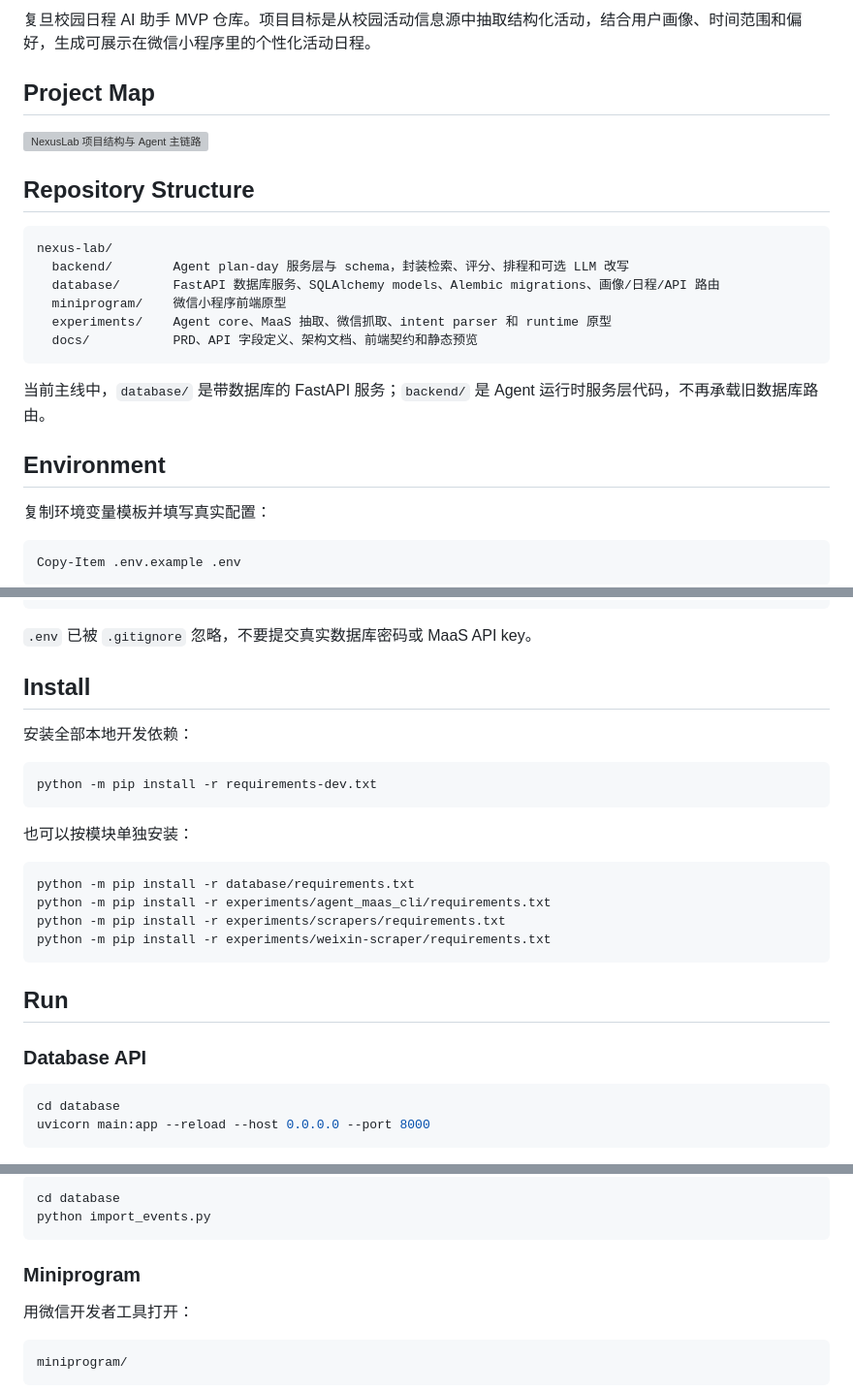
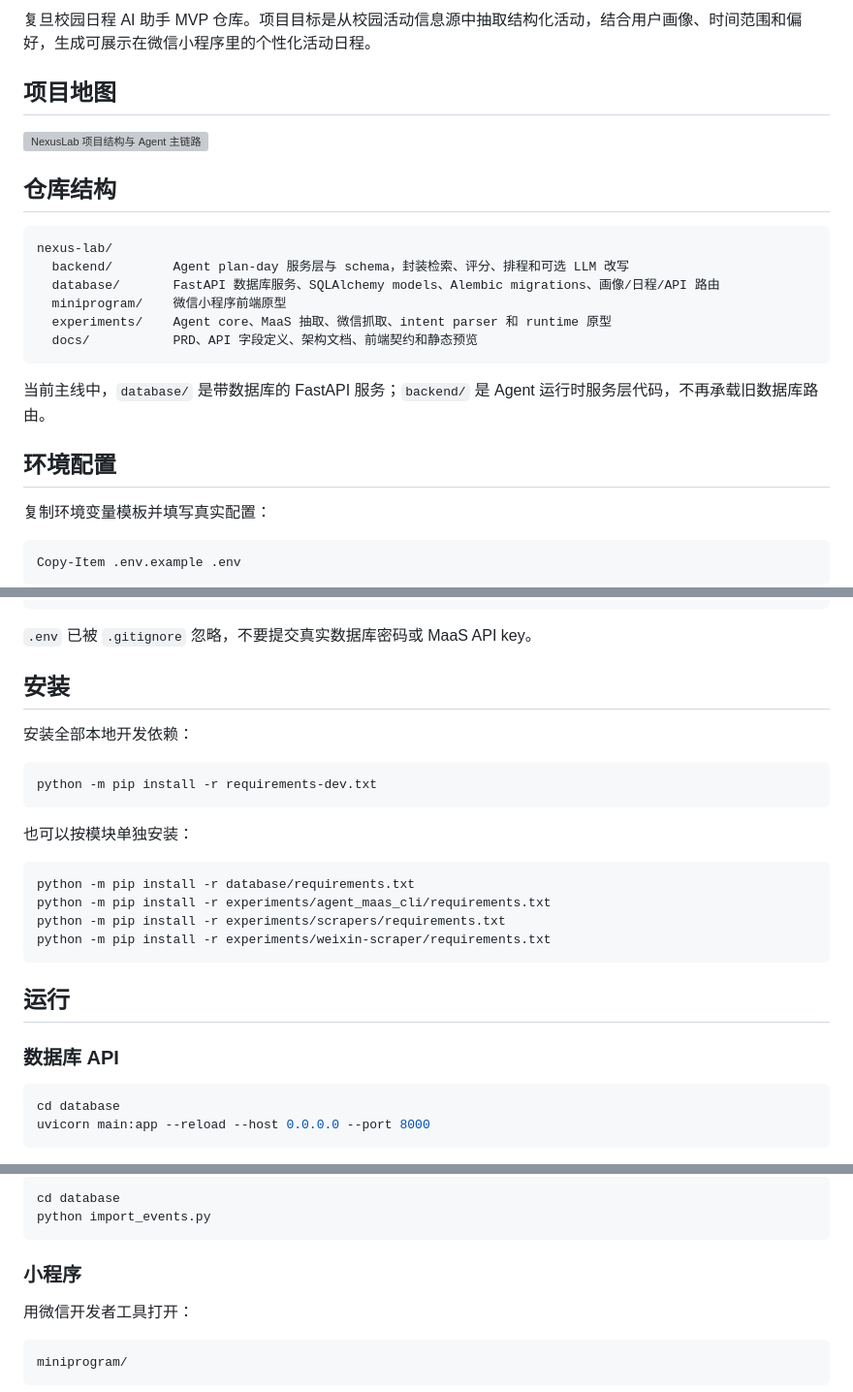
Before and after one commit to Agent-Nexus-Lab/nexus-lab, a Markdown page: README.md, 3 parts joined by grey strips. Shown at 97% size. GitHub-like rendering; grey boxes are pictures that could not be loaded.

Commit message:
docs: update section titles and formatting in README

````diff
--- a/README.md
+++ b/README.md
@@ -4,11 +4,11 @@
 
 复旦校园日程 AI 助手 MVP 仓库。项目目标是从校园活动信息源中抽取结构化活动，结合用户画像、时间范围和偏好，生成可展示在微信小程序里的个性化活动日程。
 
-## Project Map
+## 项目地图
 
 ![NexusLab 项目结构与 Agent 主链路](docs/poster/nexuslab_final_poster.png)
 
-## Repository Structure
+## 仓库结构
 
 ```text
 nexus-lab/
@@ -21,7 +21,7 @@ nexus-lab/
 
 当前主线中，`database/` 是带数据库的 FastAPI 服务；`backend/` 是 Agent 运行时服务层代码，不再承载旧数据库路由。
 
-## Environment
+## 环境配置
 
 复制环境变量模板并填写真实配置：
 
@@ -40,7 +40,7 @@ MAAS_MODEL=deepseek-v4-pro
 
 `.env` 已被 `.gitignore` 忽略，不要提交真实数据库密码或 MaaS API key。
 
-## Install
+## 安装
 
 安装全部本地开发依赖：
 
@@ -57,9 +57,9 @@ python -m pip install -r experiments/scrapers/requirements.txt
 python -m pip install -r experiments/weixin-scraper/requirements.txt
 ```
 
-## Run
+## 运行
 
-### Database API
+### 数据库 API
 
 ```powershell
 cd database
@@ -90,7 +90,7 @@ cd database
 python import_events.py
 ```
 
-### Miniprogram
+### 小程序
 
 用微信开发者工具打开：
 
````
Also changed, not shown: other parts of README.md (+3 -3 lines).
